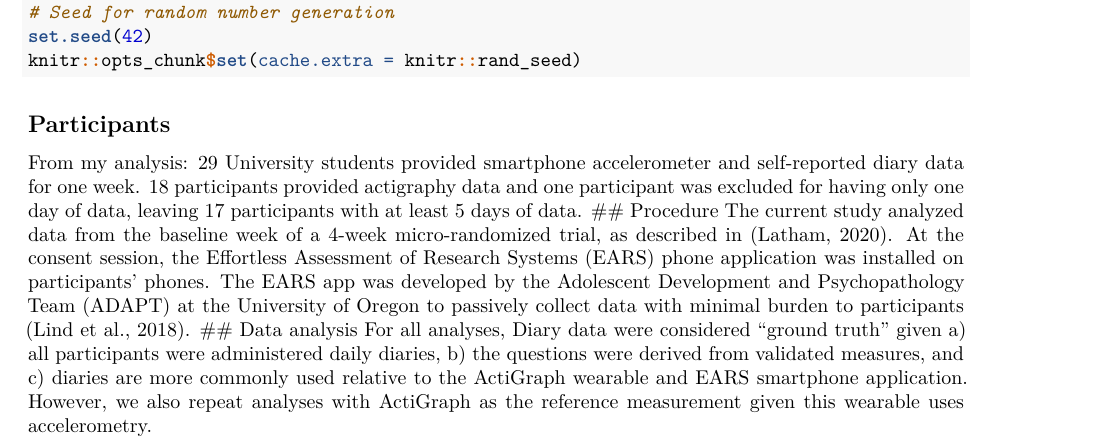
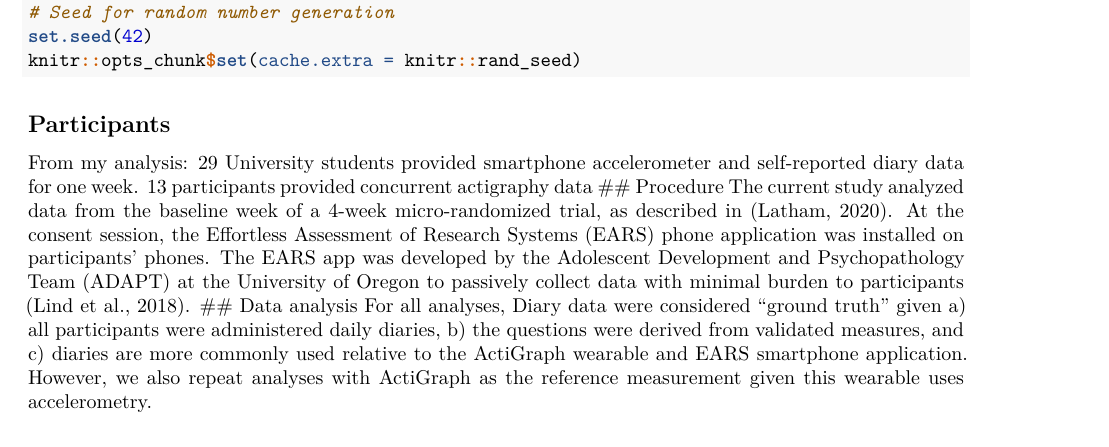
Before and after one commit to jackie-schwartz/sleep_comparison, an R Markdown document (2024_kirshenbaum_sleep_reliability_methods_analysis.Rmd): part of page 1 of 21, cut so that both start at the same text. Rendered offline with R 4.5, knitr and Pandoc, then LaTeX, with nearby package versions; drawn as R Markdown's standard PDF in place of the format the file asks for; some code elsewhere in the file could not run offline.

Commit message:
updating descriptions

```diff
--- a/2024_kirshenbaum_sleep_reliability_methods_analysis.Rmd
+++ b/2024_kirshenbaum_sleep_reliability_methods_analysis.Rmd
@@ -71,7 +71,7 @@ knitr::opts_chunk$set(cache.extra = knitr::rand_seed)
 
 ## Participants
 From my analysis:
-29 University students provided smartphone accelerometer and self-reported diary data for one week. 18 participants provided actigraphy data and one participant was excluded for having only one day of data, leaving 17 participants with at least 5 days of data.
+29 University students provided smartphone accelerometer and self-reported diary data for one week. 13 participants provided concurrent actigraphy data
 ## Procedure
 The current study analyzed data from the baseline week of a 4-week micro-randomized trial, as described in (Latham, 2020). At the consent session, the Effortless Assessment of Research Systems (EARS) phone application was installed on participants’ phones. The EARS app was developed by the Adolescent Development and Psychopathology Team (ADAPT) at the University of Oregon to passively collect data with minimal burden to participants (Lind et al., 2018).
 ## Data analysis
```
